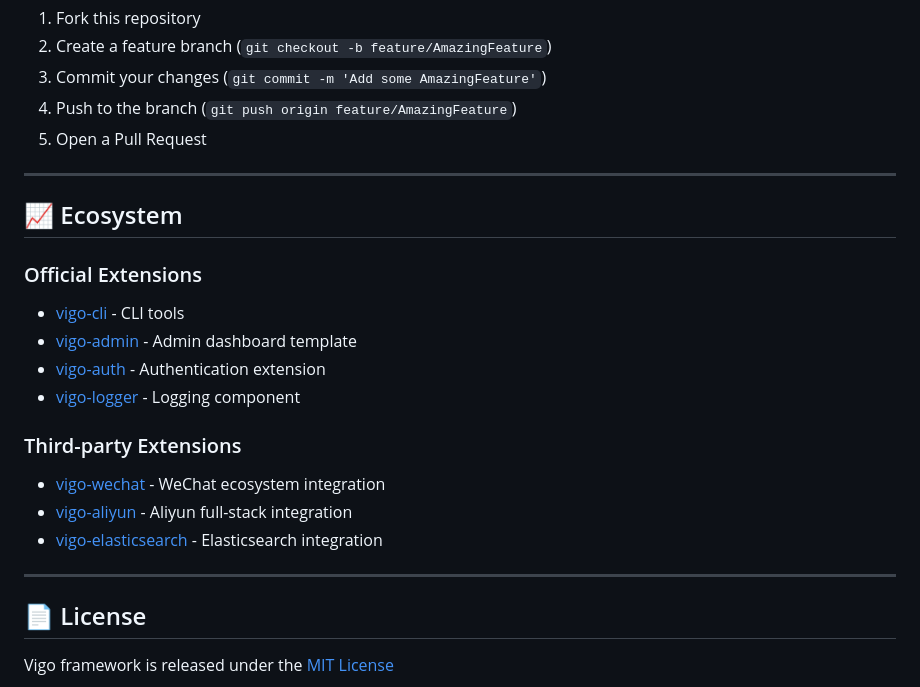
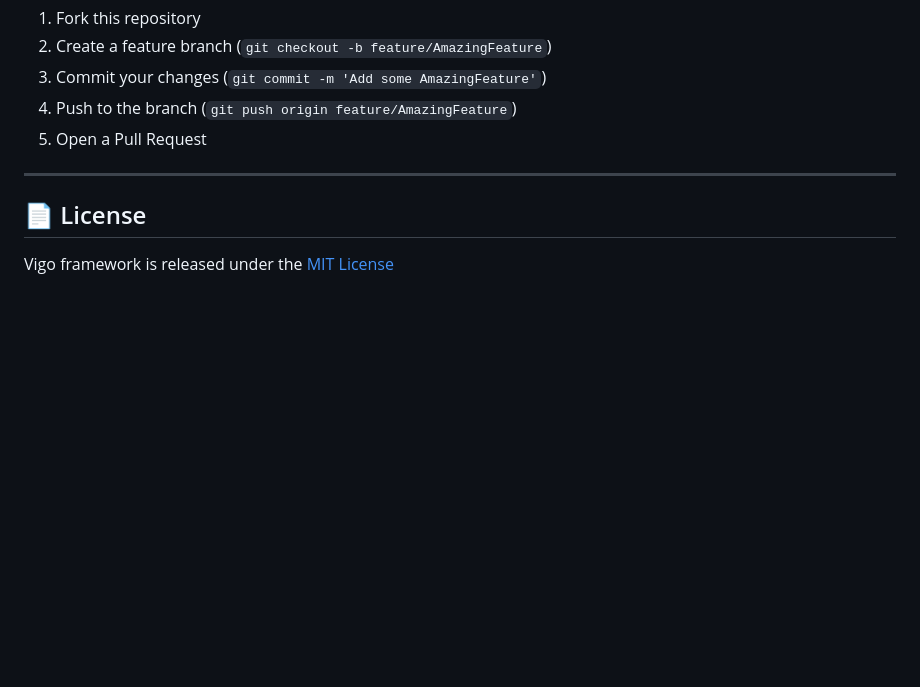
Before and after one commit to aizaishenqiu/vigo, a Markdown page: README_EN.md, the part around the change. Rendered like a GitHub page; blank space fills up the shorter version.

Commit message:
docs-remove-ecosystem-section

```diff
--- a/README_EN.md
+++ b/README_EN.md
@@ -362,23 +362,6 @@ Welcome to participate in Vigo framework development:
 
 ---
 
-## 📈 Ecosystem
-
-### Official Extensions
-
-- [vigo-cli](https://github.com/yourusername/vigo-cli) - CLI tools
-- [vigo-admin](https://github.com/yourusername/vigo-admin) - Admin dashboard template
-- [vigo-auth](https://github.com/yourusername/vigo-auth) - Authentication extension
-- [vigo-logger](https://github.com/yourusername/vigo-logger) - Logging component
-
-### Third-party Extensions
-
-- [vigo-wechat](https://github.com/yourusername/vigo-wechat) - WeChat ecosystem integration
-- [vigo-aliyun](https://github.com/yourusername/vigo-aliyun) - Aliyun full-stack integration
-- [vigo-elasticsearch](https://github.com/yourusername/vigo-elasticsearch) - Elasticsearch integration
-
----
-
 ## 📄 License
 
 Vigo framework is released under the [MIT License](LICENSE)
```
Also changed, not shown: 1 other file.
